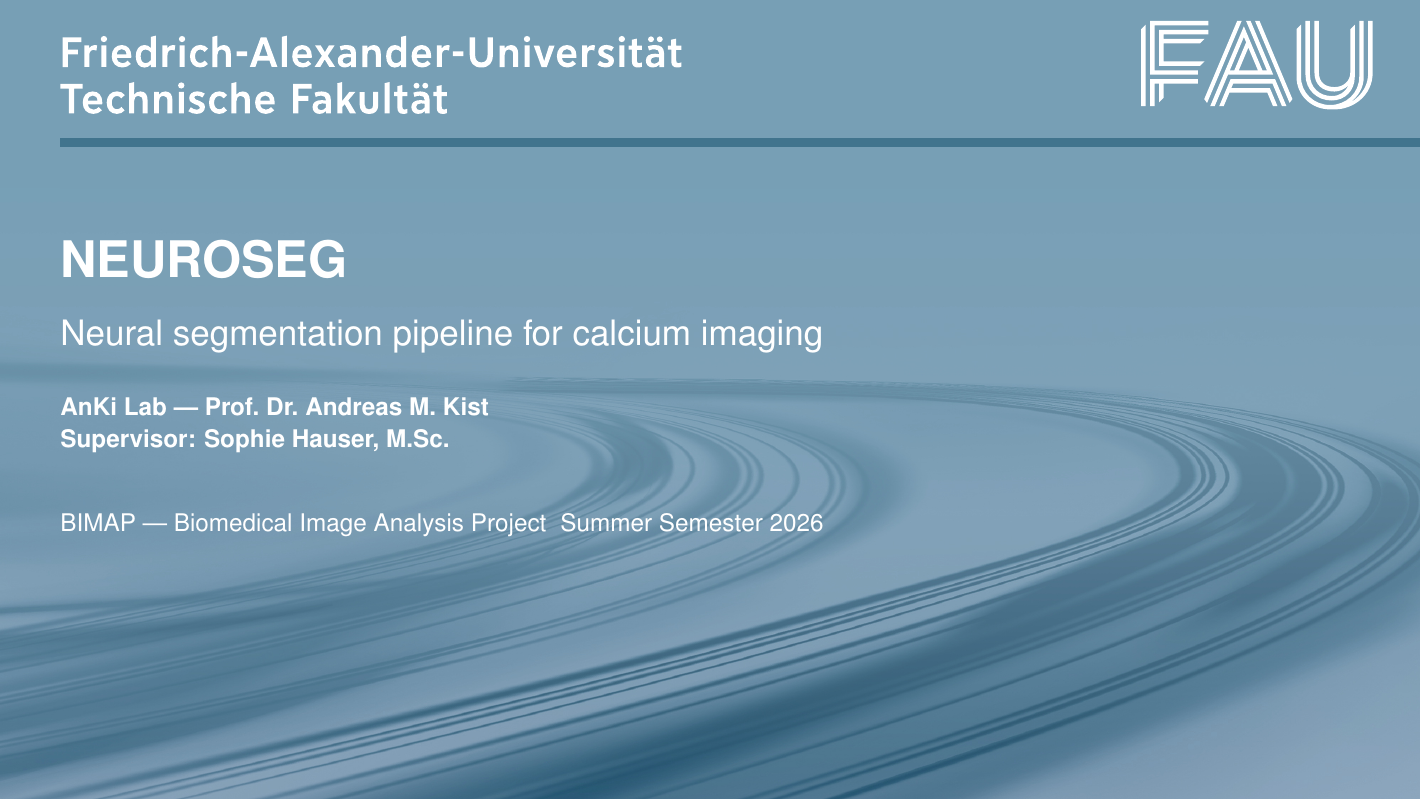
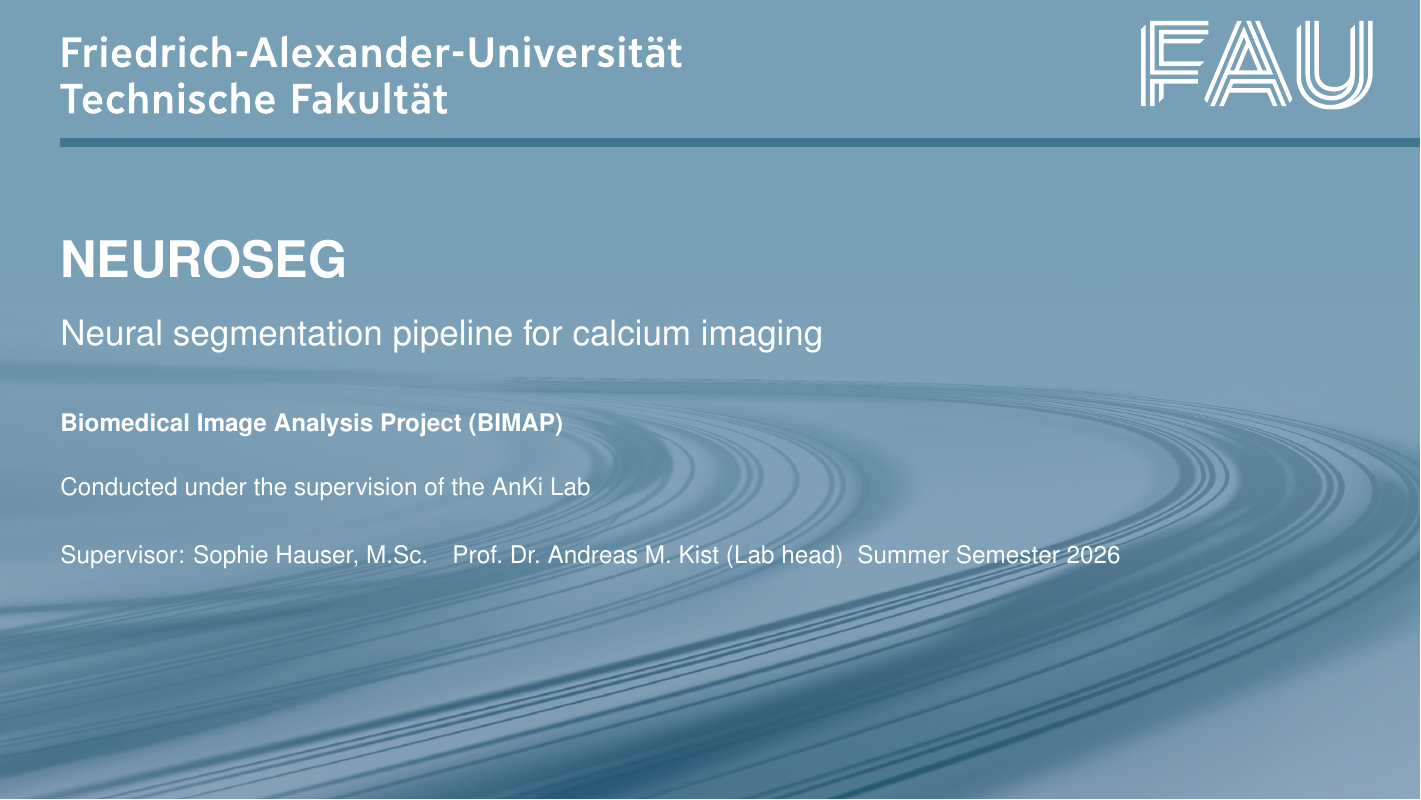
Before and after one commit to mo-karbalaee/BIMAP-presentation, LaTeX slides (main.tex): page 1 of 34. Compiled offline with pdfLaTeX.

Commit message:
Improve the cover

```diff
--- a/main.tex
+++ b/main.tex
@@ -48,13 +48,13 @@
 % ----------------------------------------------------------------------------------------
 \title[NEUROSEG]{NEUROSEG}
 \subtitle{Neural segmentation pipeline for calcium imaging}
-\author[AnKi Lab]{%
-AnKi Lab --- Prof.\ Dr.\ Andreas M.\ Kist\\%
-Supervisor: Sophie Hauser, M.Sc.%
+\author[BIMAP]{%
+Biomedical Image Analysis Project (BIMAP)%
 }
 %
-\institute[BIMAP]{%
-BIMAP --- Biomedical Image Analysis Project%
+\institute[AnKi Lab]{%
+Conducted under the supervision of the AnKi Lab\\%
+Supervisor: Sophie Hauser, M.Sc.\quad Prof.\ Dr.\ Andreas M.\ Kist (Lab head)%
 }
 
 \date{Summer Semester 2026}
```
Also changed, not shown: contents/slide-00-title.md (+4 -3 lines).
